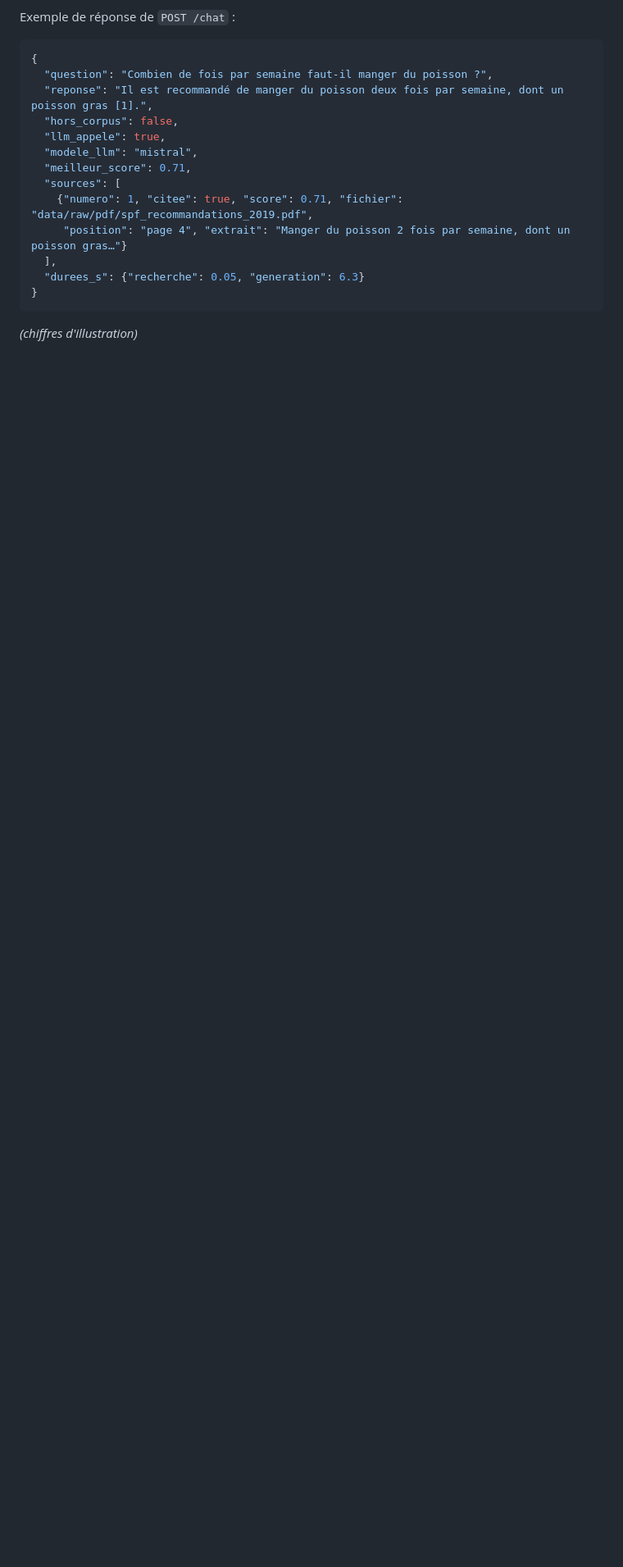
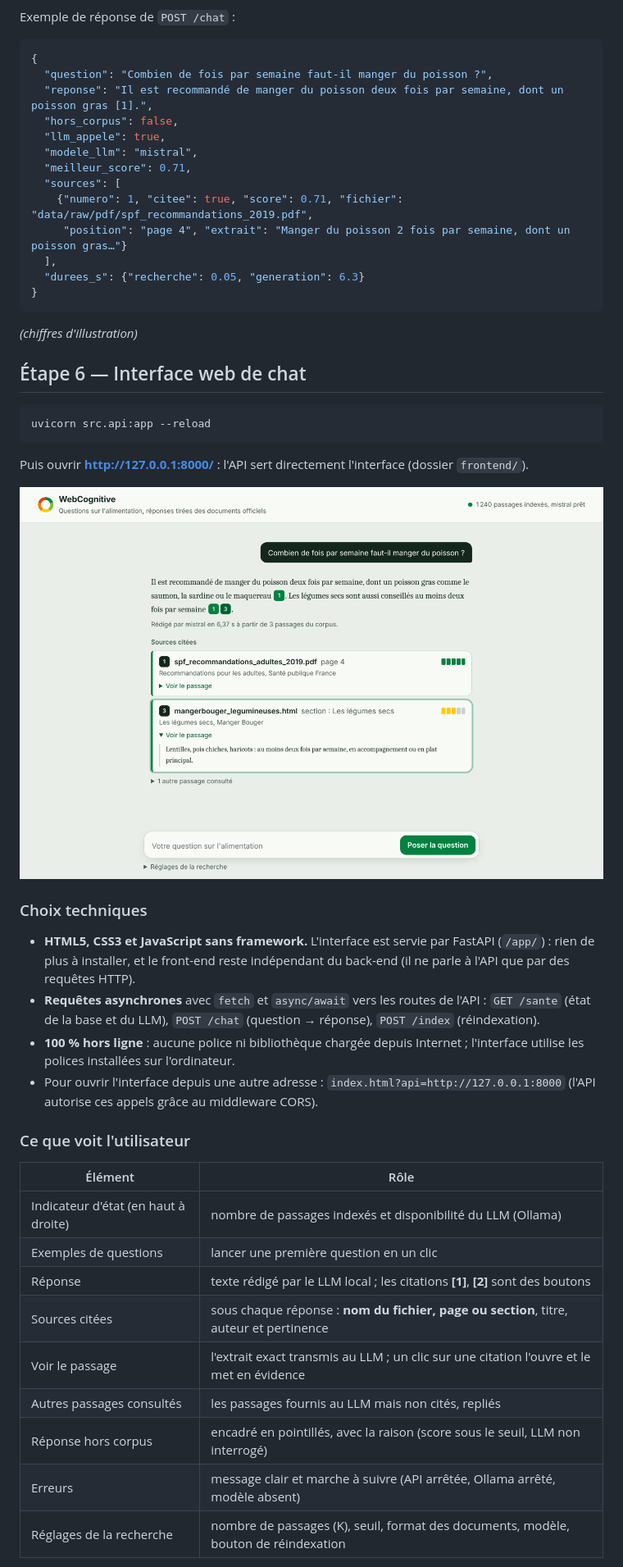
Before and after one commit to leiticia44/-webcognitive, a Markdown page: README.md, the part around one of its changes. Shown at 82% size. Drawn GitHub-style; pictures changed too: docs/captures/etape6_reponse_sources.png (added); blank space fills up the shorter version.

````diff
--- a/README.md
+++ b/README.md
@@ -318,3 +323,40 @@ Exemple de réponse de `POST /chat` :
 }
 ```
 *(chiffres d'illustration)*
+
+## Étape 6 — Interface web de chat
+
+```bash
+uvicorn src.api:app --reload
+```
+
+Puis ouvrir **http://127.0.0.1:8000/** : l'API sert directement l'interface (dossier `frontend/`).
+
+![Réponse avec ses sources](docs/captures/etape6_reponse_sources.png)
+
+### Choix techniques
+
+- **HTML5, CSS3 et JavaScript sans framework.** L'interface est servie par FastAPI
+  (`/app/`) : rien de plus à installer, et le front-end reste indépendant du back-end
+  (il ne parle à l'API que par des requêtes HTTP).
+- **Requêtes asynchrones** avec `fetch` et `async/await` vers les routes de l'API :
+  `GET /sante` (état de la base et du LLM), `POST /chat` (question → réponse), `POST /index` (réindexation).
+- **100 % hors ligne** : aucune police ni bibliothèque chargée depuis Internet ;
+  l'interface utilise les polices installées sur l'ordinateur.
+- Pour ouvrir l'interface depuis une autre adresse : `index.html?api=http://127.0.0.1:8000`
+  (l'API autorise ces appels grâce au middleware CORS).
+
+### Ce que voit l'utilisateur
+
+| Élément | Rôle |
+|---|---|
+| Indicateur d'état (en haut à droite) | nombre de passages indexés et disponibilité du LLM (Ollama) |
+| Exemples de questions | lancer une première question en un clic |
+| Réponse | texte rédigé par le LLM local ; les citations **[1]**, **[2]** sont des boutons |
+| Sources citées | sous chaque réponse : **nom du fichier, page ou section**, titre, auteur et pertinence |
+| Voir le passage | l'extrait exact transmis au LLM ; un clic sur une citation l'ouvre et le met en évidence |
+| Autres passages consultés | les passages fournis au LLM mais non cités, repliés |
+| Réponse hors corpus | encadré en pointillés, avec la raison (score sous le seuil, LLM non interrogé) |
+| Erreurs | message clair et marche à suivre (API arrêtée, Ollama arrêté, modèle absent) |
+| Réglages de la recherche | nombre de passages (K), seuil, format des documents, modèle, bouton de réindexation |
+
````
Also changed, not shown: other parts of README.md (+19 -2 lines), docs/captures/etape6_accueil.png (added), docs/captures/etape6_hors_corpus_erreur.png (added), docs/captures/etape6_mobile.png (added), 5 other files.
